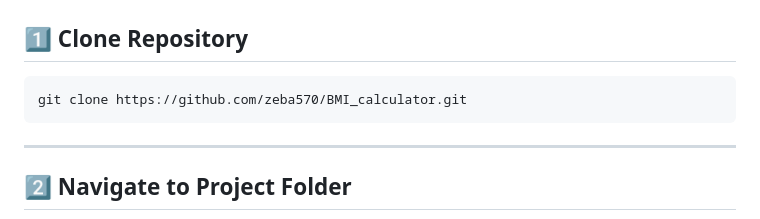
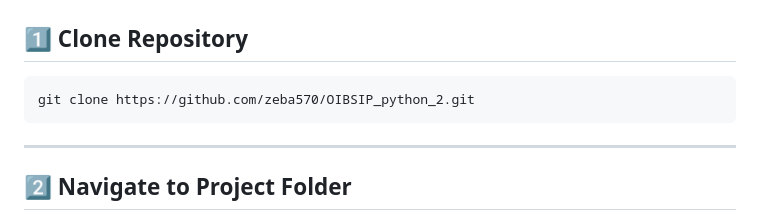
Before and after one commit to zeba570/OIBSIP_python_2, a Markdown page: README.md, the part around the change. GitHub-like rendering.

Commit message:
Update repository URL in README

````diff
--- a/README.md
+++ b/README.md
@@ -92,7 +92,7 @@ BMI_Tracker/
 ## 1️⃣ Clone Repository
 
 ```bash
-git clone https://github.com/zeba570/BMI_calculator.git
+git clone https://github.com/zeba570/OIBSIP_python_2.git
 ```
 
 ---
````
